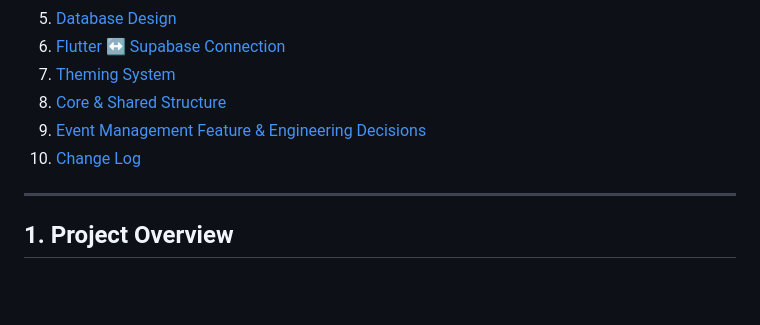
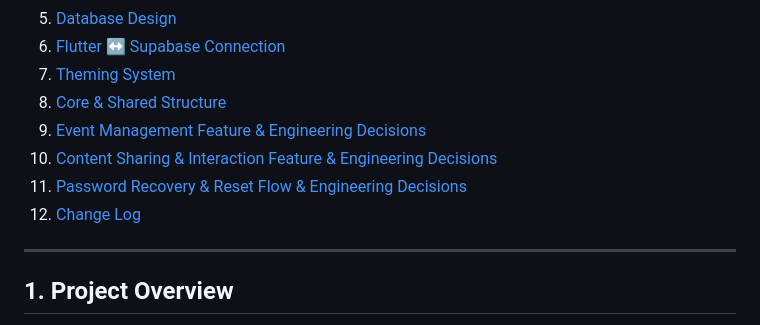
Before and after one commit to Eng-Mahmoud-Desouky/Tuwaiq-App, a Markdown page: SYSTEM_BLUEPRINT.md, the part around one of its changes. Rendered like a GitHub page; blank space fills up the shorter version.

```diff
--- a/SYSTEM_BLUEPRINT.md
+++ b/SYSTEM_BLUEPRINT.md
@@ -13,7 +13,9 @@
 7. [Theming System](#7-theming-system)
 8. [Core & Shared Structure](#8-core--shared-structure)
 9. [Event Management Feature & Engineering Decisions](#9-event-management-feature--engineering-decisions)
-10. [Change Log](#10-change-log)
+10. [Content Sharing & Interaction Feature & Engineering Decisions](#10-content-sharing--interaction-feature--engineering-decisions)
+11. [Password Recovery & Reset Flow & Engineering Decisions](#11-password-recovery--reset-flow--engineering-decisions)
+12. [Change Log](#12-change-log)
 
 ---
 
```
Also changed, not shown: other parts of SYSTEM_BLUEPRINT.md (+27 -3 lines).
